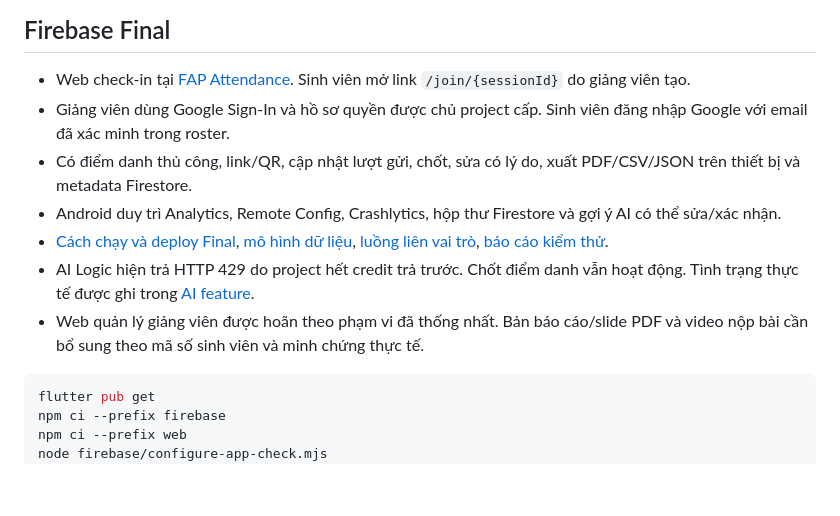
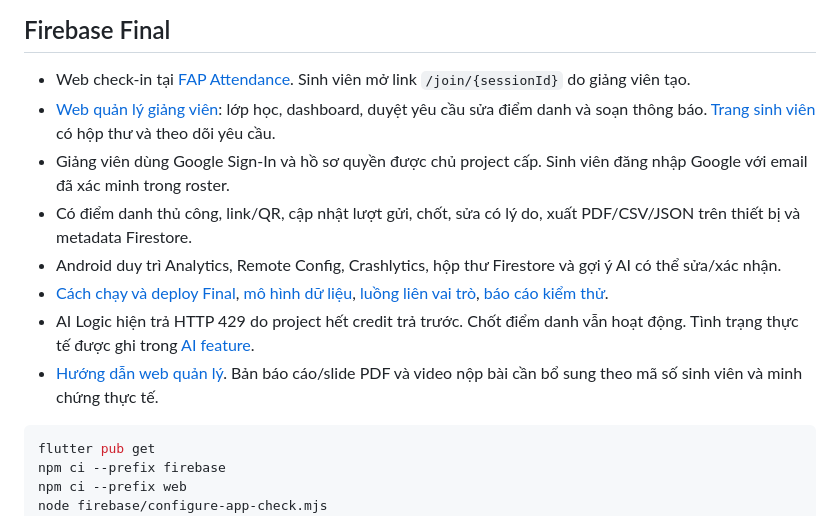
Before and after one commit to HungUniverse/Flutter-Attendance-Application, a Markdown page: README.md, the part around the change. Drawn GitHub-style; blank space fills up the shorter version.

Commit message:
docs: explain teacher administration and student request workflows

````diff
--- a/README.md
+++ b/README.md
@@ -5,12 +5,13 @@
 ## Firebase Final
 
 - Web check-in tại [FAP Attendance](https://fap-attendance-71655.web.app). Sinh viên mở link `/join/{sessionId}` do giảng viên tạo.
+- [Web quản lý giảng viên](https://fap-attendance-71655.web.app/admin): lớp học, dashboard, duyệt yêu cầu sửa điểm danh và soạn thông báo. [Trang sinh viên](https://fap-attendance-71655.web.app/student) có hộp thư và theo dõi yêu cầu.
 - Giảng viên dùng Google Sign-In và hồ sơ quyền được chủ project cấp. Sinh viên đăng nhập Google với email đã xác minh trong roster.
 - Có điểm danh thủ công, link/QR, cập nhật lượt gửi, chốt, sửa có lý do, xuất PDF/CSV/JSON trên thiết bị và metadata Firestore.
 - Android duy trì Analytics, Remote Config, Crashlytics, hộp thư Firestore và gợi ý AI có thể sửa/xác nhận.
 - [Cách chạy và deploy Final](docs/FINAL_SETUP.md), [mô hình dữ liệu](docs/data-model.md), [luồng liên vai trò](docs/cross-role-flow.md), [báo cáo kiểm thử](docs/test-report.md).
 - AI Logic hiện trả HTTP 429 do project hết credit trả trước. Chốt điểm danh vẫn hoạt động. Tình trạng thực tế được ghi trong [AI feature](docs/ai-feature.md).
-- Web quản lý giảng viên được hoãn theo phạm vi đã thống nhất. Bản báo cáo/slide PDF và video nộp bài cần bổ sung theo mã số sinh viên và minh chứng thực tế.
+- [Hướng dẫn web quản lý](docs/admin-web.md). Bản báo cáo/slide PDF và video nộp bài cần bổ sung theo mã số sinh viên và minh chứng thực tế.
 
 ```powershell
 flutter pub get
````
Also changed, not shown: docs/FINAL_SETUP.md (+4 -1 lines), docs/admin-web.md (added, +39 -0 lines).
